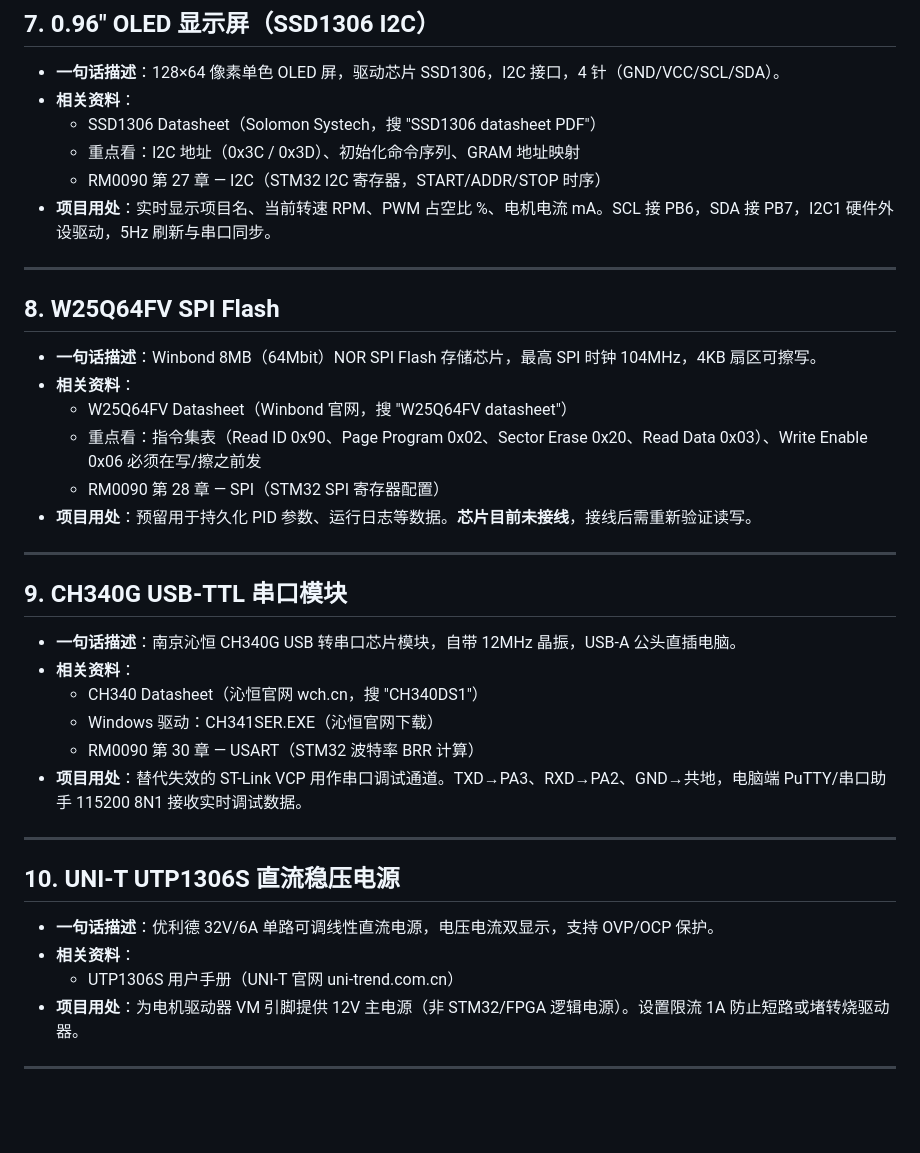
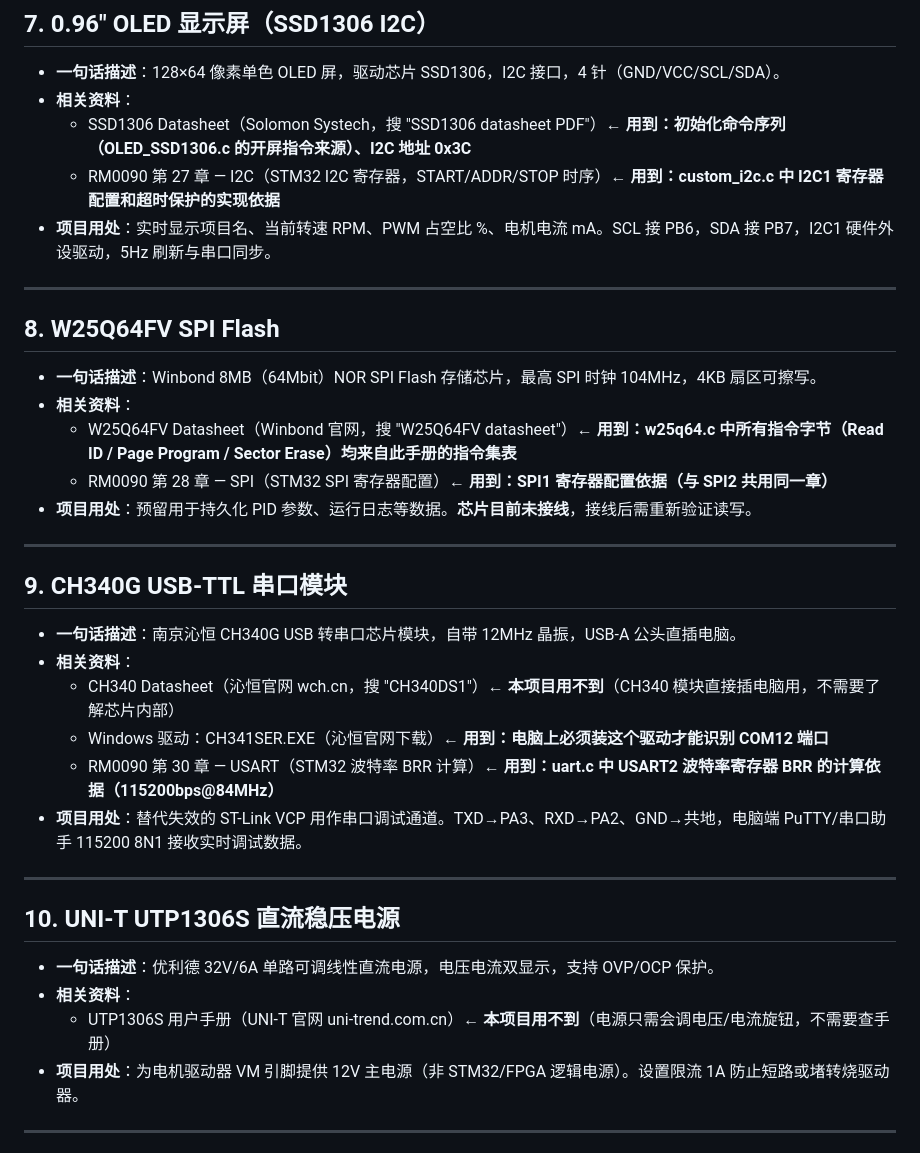
Before and after one commit to SnowRainyl/project, a Markdown page: KELI_MOTOR/MOTOR_TEST/硬件部件清单.md, the part around one of its changes. Drawn GitHub-style; blank space fills up the shorter version.

```diff
--- a/KELI_MOTOR/MOTOR_TEST/硬件部件清单.md
+++ b/KELI_MOTOR/MOTOR_TEST/硬件部件清单.md
@@ -73,9 +71,8 @@
 
 - **一句话描述**：128×64 像素单色 OLED 屏，驱动芯片 SSD1306，I2C 接口，4 针（GND/VCC/SCL/SDA）。
 - **相关资料**：
-  - SSD1306 Datasheet（Solomon Systech，搜 "SSD1306 datasheet PDF"）
-  - 重点看：I2C 地址（0x3C / 0x3D）、初始化命令序列、GRAM 地址映射
-  - RM0090 第 27 章 — I2C（STM32 I2C 寄存器，START/ADDR/STOP 时序）
+  - SSD1306 Datasheet（Solomon Systech，搜 "SSD1306 datasheet PDF"）← **用到：初始化命令序列（OLED_SSD1306.c 的开屏指令来源）、I2C 地址 0x3C**
+  - RM0090 第 27 章 — I2C（STM32 I2C 寄存器，START/ADDR/STOP 时序）← **用到：custom_i2c.c 中 I2C1 寄存器配置和超时保护的实现依据**
 - **项目用处**：实时显示项目名、当前转速 RPM、PWM 占空比 %、电机电流 mA。SCL 接 PB6，SDA 接 PB7，I2C1 硬件外设驱动，5Hz 刷新与串口同步。
 
 ---
@@ -84,9 +81,8 @@
 
 - **一句话描述**：Winbond 8MB（64Mbit）NOR SPI Flash 存储芯片，最高 SPI 时钟 104MHz，4KB 扇区可擦写。
 - **相关资料**：
-  - W25Q64FV Datasheet（Winbond 官网，搜 "W25Q64FV datasheet"）
-  - 重点看：指令集表（Read ID 0x90、Page Program 0x02、Sector Erase 0x20、Read Data 0x03）、Write Enable 0x06 必须在写/擦之前发
-  - RM0090 第 28 章 — SPI（STM32 SPI 寄存器配置）
+  - W25Q64FV Datasheet（Winbond 官网，搜 "W25Q64FV datasheet"）← **用到：w25q64.c 中所有指令字节（Read ID / Page Program / Sector Erase）均来自此手册的指令集表**
+  - RM0090 第 28 章 — SPI（STM32 SPI 寄存器配置）← **用到：SPI1 寄存器配置依据（与 SPI2 共用同一章）**
 - **项目用处**：预留用于持久化 PID 参数、运行日志等数据。**芯片目前未接线**，接线后需重新验证读写。
 
 ---
@@ -95,9 +91,9 @@
 
 - **一句话描述**：南京沁恒 CH340G USB 转串口芯片模块，自带 12MHz 晶振，USB-A 公头直插电脑。
 - **相关资料**：
-  - CH340 Datasheet（沁恒官网 wch.cn，搜 "CH340DS1"）
-  - Windows 驱动：CH341SER.EXE（沁恒官网下载）
-  - RM0090 第 30 章 — USART（STM32 波特率 BRR 计算）
+  - CH340 Datasheet（沁恒官网 wch.cn，搜 "CH340DS1"）← **本项目用不到**（CH340 模块直接插电脑用，不需要了解芯片内部）
+  - Windows 驱动：CH341SER.EXE（沁恒官网下载）← **用到：电脑上必须装这个驱动才能识别 COM12 端口**
+  - RM0090 第 30 章 — USART（STM32 波特率 BRR 计算）← **用到：uart.c 中 USART2 波特率寄存器 BRR 的计算依据（115200bps@84MHz）**
 - **项目用处**：替代失效的 ST-Link VCP 用作串口调试通道。TXD→PA3、RXD→PA2、GND→共地，电脑端 PuTTY/串口助手 115200 8N1 接收实时调试数据。
 
 ---
@@ -106,7 +102,7 @@
 
 - **一句话描述**：优利德 32V/6A 单路可调线性直流电源，电压电流双显示，支持 OVP/OCP 保护。
 - **相关资料**：
-  - UTP1306S 用户手册（UNI-T 官网 uni-trend.com.cn）
+  - UTP1306S 用户手册（UNI-T 官网 uni-trend.com.cn）← **本项目用不到**（电源只需会调电压/电流旋钮，不需要查手册）
 - **项目用处**：为电机驱动器 VM 引脚提供 12V 主电源（非 STM32/FPGA 逻辑电源）。设置限流 1A 防止短路或堵转烧驱动器。
 
 ---
```
Also changed, not shown: other parts of KELI_MOTOR/MOTOR_TEST/硬件部件清单.md (+14 -16 lines).
